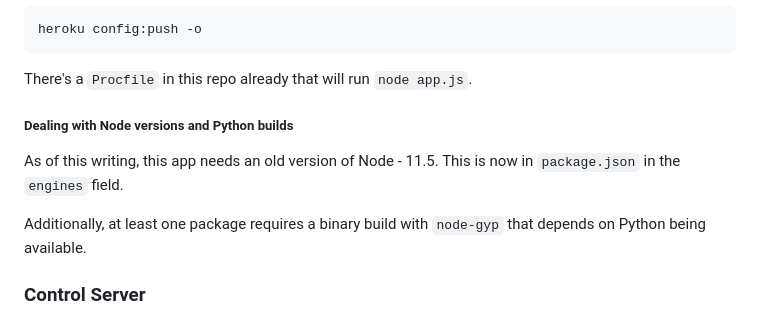
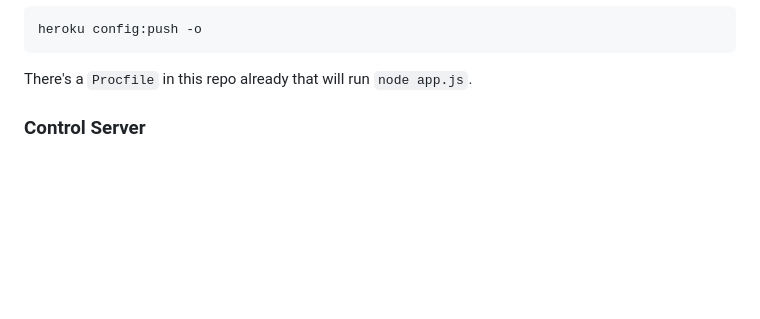
Before and after one commit to isitchristmas/sockets, a Markdown page: README.md, the part around the change. Drawn GitHub-style; blank space fills up the shorter version.

Commit message:
no more node-gyp

````diff
--- a/README.md
+++ b/README.md
@@ -44,12 +44,6 @@ heroku config:push -o
 ```
 
 There's a `Procfile` in this repo already that will run `node app.js`.
-
-##### Dealing with Node versions and Python builds
-
-As of this writing, this app needs an old version of Node - 11.5. This is now in `package.json` in the `engines` field.
-
-Additionally, at least one package requires a binary build with `node-gyp` that depends on Python being available.
 
 ### Control Server
 
````
